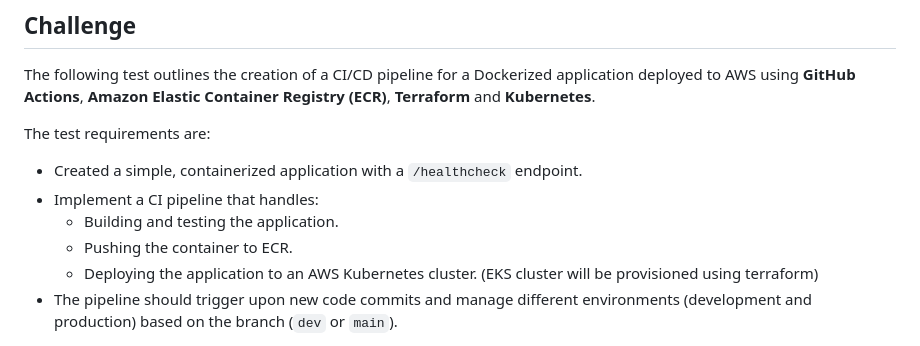
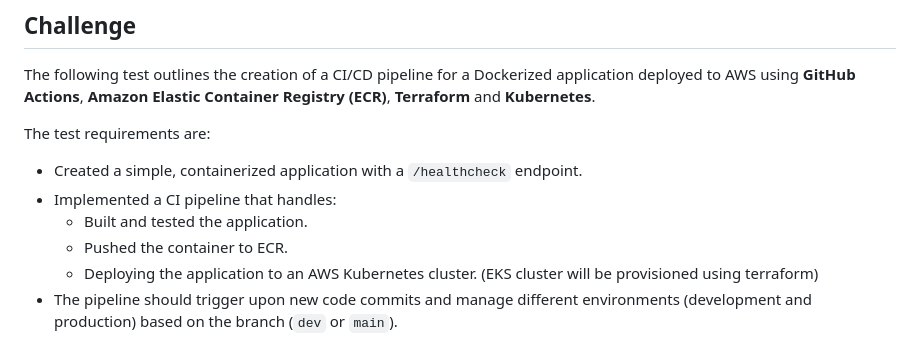
Before and after one commit to ougabriel/mod_technical_test, a Markdown page: README.md, the part around the change. Drawn GitHub-style.

```diff
--- a/README.md
+++ b/README.md
@@ -5,9 +5,9 @@ The following test outlines the creation of a CI/CD pipeline for a Dockerized ap
 
 The test requirements are:
 - Created a simple, containerized application with a `/healthcheck` endpoint.
-- Implement a CI pipeline that handles:
-  - Building and testing the application.
-  - Pushing the container to ECR.
+- Implemented a CI pipeline that handles:
+  - Built and tested the application.
+  - Pushed the container to ECR.
   - Deploying the application to an AWS Kubernetes cluster. (EKS cluster will be provisioned using terraform)
 - The pipeline should trigger upon new code commits and manage different environments (development and production) based on the branch (`dev` or `main`).
 
```
